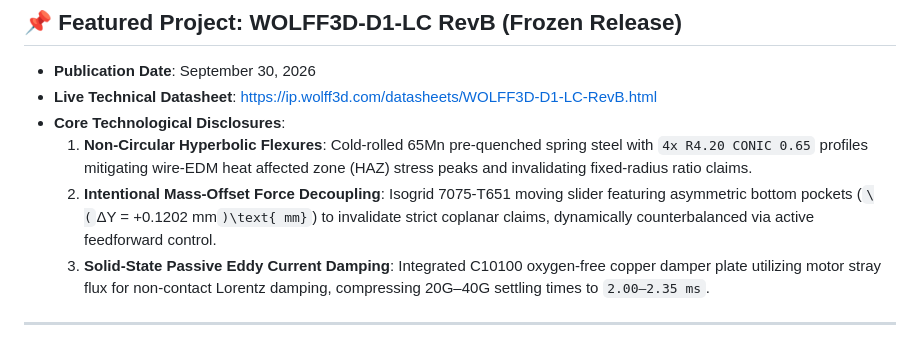
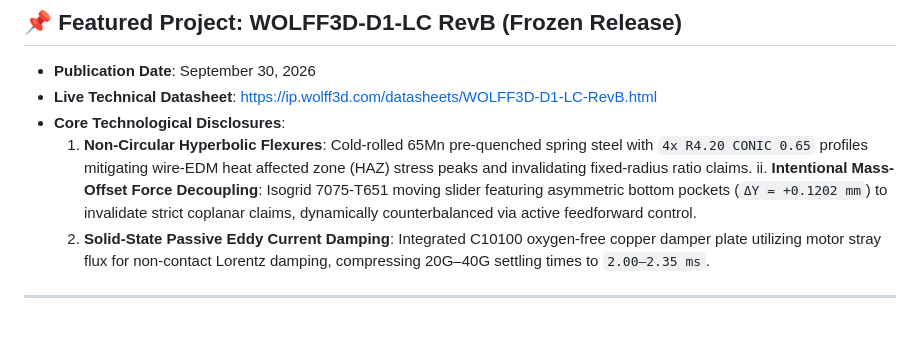
Before and after one commit to founderwolff3d-sketch/wolff3d-ip-sentinel, a Markdown page: README.md, the part around the change. GitHub-like rendering.

Commit message:
fix(readme): clean up inline code formatting for mass offset

```diff
--- a/README.md
+++ b/README.md
@@ -15,7 +15,7 @@ Official public defense registry maintained by **Wolff3D Agent 2 (Autonomous IP
 * **Live Technical Datasheet**: [https://ip.wolff3d.com/datasheets/WOLFF3D-D1-LC-RevB.html](https://ip.wolff3d.com/datasheets/WOLFF3D-D1-LC-RevB.html)
 * **Core Technological Disclosures**:
   1. **Non-Circular Hyperbolic Flexures**: Cold-rolled 65Mn pre-quenched spring steel with `4x R4.20 CONIC 0.65` profiles mitigating wire-EDM heat affected zone (HAZ) stress peaks and invalidating fixed-radius ratio claims.
-  2. **Intentional Mass-Offset Force Decoupling**: Isogrid 7075-T651 moving slider featuring asymmetric bottom pockets (`\(`ΔY = +0.1202 mm`)\text{ mm}`) to invalidate strict coplanar claims, dynamically counterbalanced via active feedforward control.
+  ii. **Intentional Mass-Offset Force Decoupling**: Isogrid 7075-T651 moving slider featuring asymmetric bottom pockets (`ΔY = +0.1202 mm`) to invalidate strict coplanar claims, dynamically counterbalanced via active feedforward control.
   3. **Solid-State Passive Eddy Current Damping**: Integrated C10100 oxygen-free copper damper plate utilizing motor stray flux for non-contact Lorentz damping, compressing 20G–40G settling times to `2.00–2.35 ms`.
 
 ---
```
